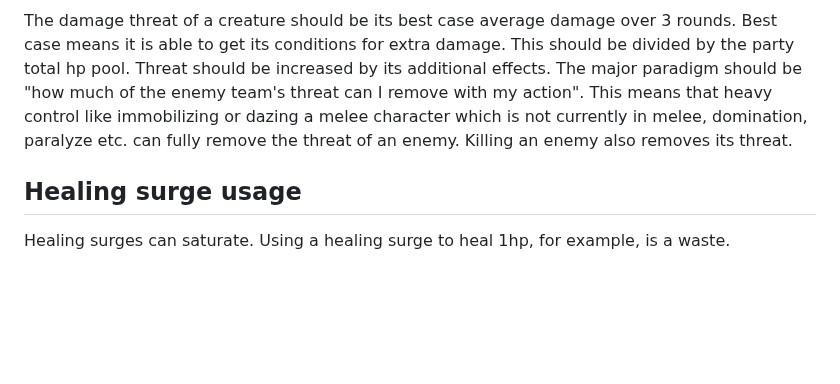
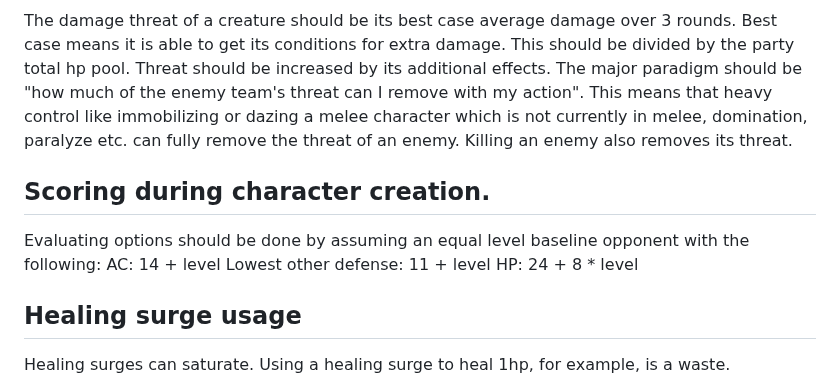
Before and after one commit to camille-ryan/combat_engine, a Markdown page: docs/AI_DOCTRINE.md, the part around the change. Drawn GitHub-style; blank space fills up the shorter version.

Commit message:
AI_DOCTRINE gets the baseline opponent that option scoring is measured against
A score for a character option is only meaningful against something, and the
doctrine named no target. The three numbers are the line the monster corpus
actually sits on, measured over 3,681 stat blocks: AC 14 + level, lowest non-AC
defence 11 + level, hit points 24 + 8 x level.

Trailing whitespace stripped while in the file.

```diff
--- a/docs/AI_DOCTRINE.md
+++ b/docs/AI_DOCTRINE.md
@@ -25,6 +25,12 @@ The damage threat of a creature should be its best case average damage over 3 ro
 Threat should be increased by its additional effects.
 The major paradigm should be "how much of the enemy team's threat can I remove with my action". This means that heavy control like immobilizing or dazing a melee character which is not currently in melee, domination, paralyze etc. can fully remove the threat of an enemy. Killing an enemy also removes its threat.
 
+## Scoring during character creation.
+Evaluating options should be done by assuming an equal level baseline opponent with the following:
+AC: 14 + level
+Lowest other defense: 11 + level
+HP: 24 + 8 * level
+
 ## Healing surge usage
 Healing surges can saturate. Using a healing surge to heal 1hp, for example, is a waste.
 
```
